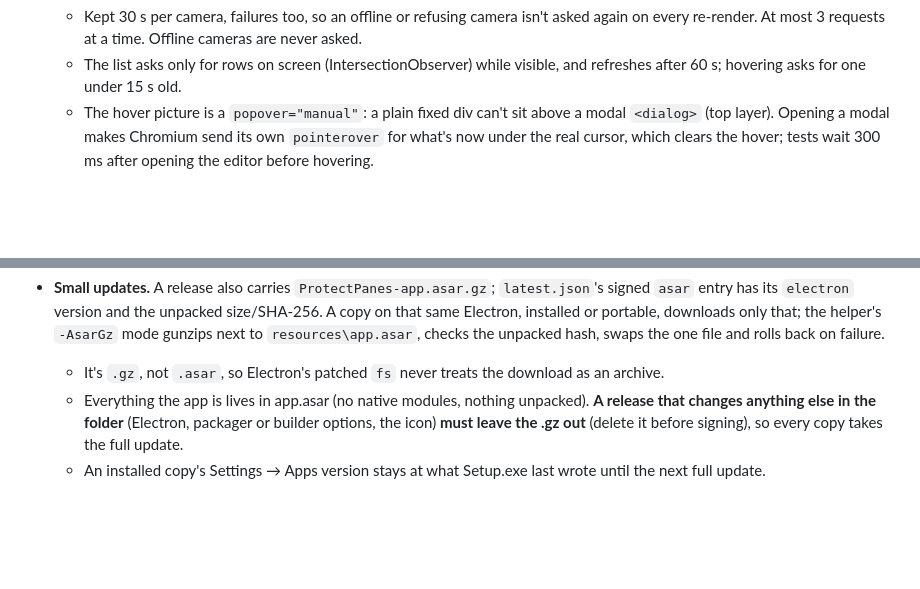
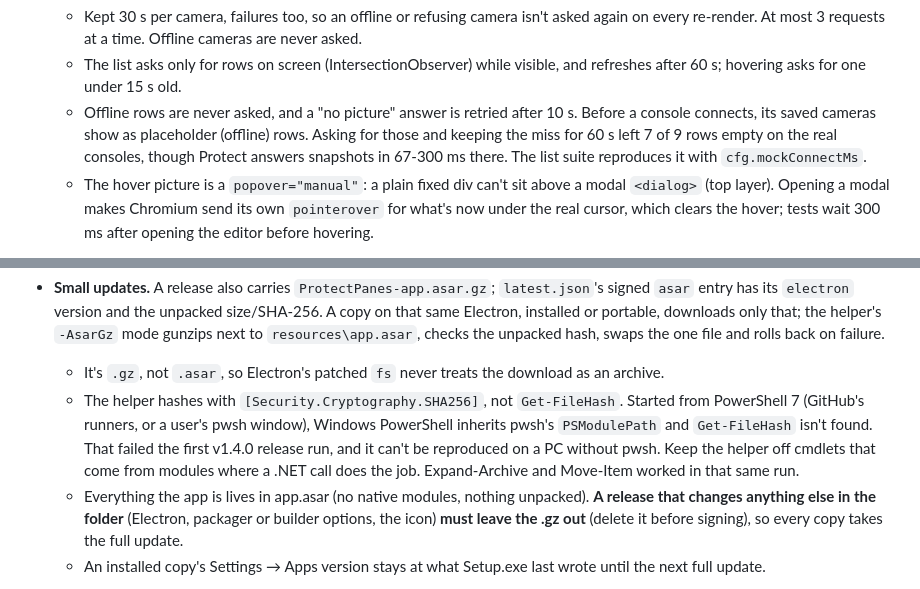
Before and after one commit to jamesccupps/UnifiCameraViewer, a Markdown page: CLAUDE.md, 2 parts joined by grey strips. GitHub-like rendering; blank space fills up the shorter version.

Commit message:
CLAUDE.md: why previews skip placeholder rows, and why the helper hashes with .NET
Co-Authored-By: Claude Opus 5.5 <noreply@anthropic.com>

```diff
--- a/CLAUDE.md
+++ b/CLAUDE.md
@@ -219,11 +219,13 @@ Passwords are DPAPI-encrypted (`safeStorage`, the async API since 1.4.0) and tie
 - **Camera previews** (previews.js): `Camera.snapshot({ width: 480 })`, the library's GET `/proxy/protect/api/cameras/<id>/snapshot?w=`, the read-only endpoint the web UI uses.
   - Kept 30 s per camera, failures too, so an offline or refusing camera isn't asked again on every re-render. At most 3 requests at a time. Offline cameras are never asked.
   - The list asks only for rows on screen (IntersectionObserver) while visible, and refreshes after 60 s; hovering asks for one under 15 s old.
+  - Offline rows are never asked, and a "no picture" answer is retried after 10 s. Before a console connects, its saved cameras show as placeholder (offline) rows. Asking for those and keeping the miss for 60 s left 7 of 9 rows empty on the real consoles, though Protect answers snapshots in 67-300 ms there. The list suite reproduces it with `cfg.mockConnectMs`.
   - The hover picture is a `popover="manual"`: a plain fixed div can't sit above a modal `<dialog>` (top layer). Opening a modal makes Chromium send its own `pointerover` for what's now under the real cursor, which clears the hover; tests wait 300 ms after opening the editor before hovering.
 - **Adjust picture** is a CSS `filter: brightness() contrast()` on `<video>` and the dewarp canvas; `capturePage` includes it, which is how the range suite measures it. While the panel is open, `cam:meta` doesn't overwrite the sliders.
 - **safeStorage is async** (store.js). On Windows the sync and async APIs share the DPAPI-wrapped key in `Local State` and the "v10" format, so each reads what the other wrote (checked on the owner's real config, and in e2e via `test/legacy-password.cjs`). Chromium writes a newly created key to `Local State` only on a normal shutdown or ~10 s later: a script that encrypts and then calls `app.exit()` loses the key, and with it the password. Use `app.quit()`.
 - **Small updates.** A release also carries `ProtectPanes-app.asar.gz`; `latest.json`'s signed `asar` entry has its `electron` version and the unpacked size/SHA-256. A copy on that same Electron, installed or portable, downloads only that; the helper's `-AsarGz` mode gunzips next to `resources\app.asar`, checks the unpacked hash, swaps the one file and rolls back on failure.
   - It's `.gz`, not `.asar`, so Electron's patched `fs` never treats the download as an archive.
+  - The helper hashes with `[Security.Cryptography.SHA256]`, not `Get-FileHash`. Started from PowerShell 7 (GitHub's runners, or a user's pwsh window), Windows PowerShell inherits pwsh's `PSModulePath` and `Get-FileHash` isn't found. That failed the first v1.4.0 release run, and it can't be reproduced on a PC without pwsh. Keep the helper off cmdlets that come from modules where a .NET call does the job. Expand-Archive and Move-Item worked in that same run.
   - Everything the app is lives in app.asar (no native modules, nothing unpacked). **A release that changes anything else in the folder** (Electron, packager or builder options, the icon) **must leave the .gz out** (delete it before signing), so every copy takes the full update.
   - An installed copy's Settings → Apps version stays at what Setup.exe last wrote until the next full update.
 - **Windows never steal focus.** Use `showInactive()`, never `show()`/`focus()` for camera windows: exacqVision is in use on the same screen.
```
